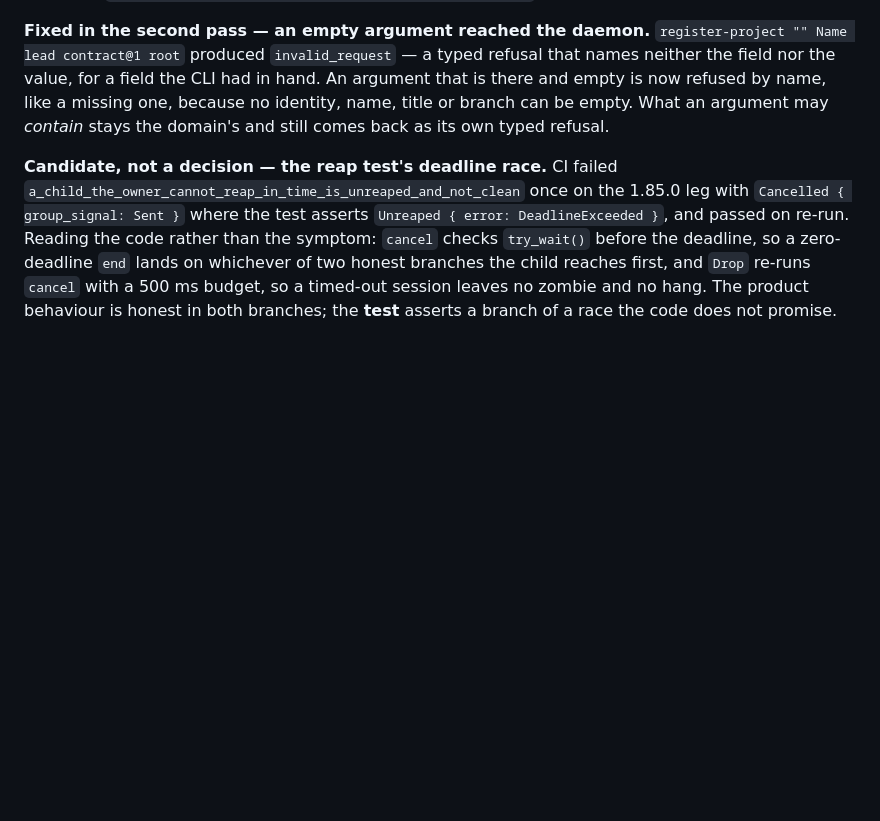
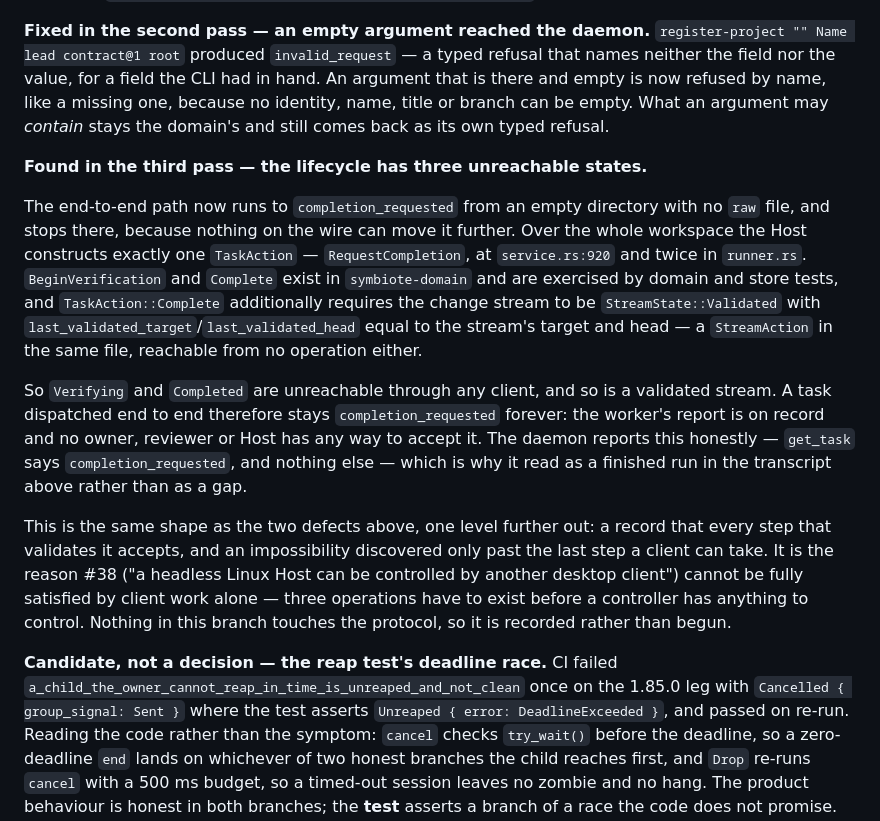
Before and after one commit to RepairYourTech/SymbioteIDE, a Markdown page: planning/issue-inventory.md, the part around the change. Drawn GitHub-style; blank space fills up the shorter version.

Commit message:
Record the three lifecycle states no client can reach
The end-to-end path now runs to `completion_requested` from an empty
directory with no `raw` file, and stops there. That is not a missing command
on a client that has one — over the whole workspace the Host constructs
exactly one `TaskAction`, `RequestCompletion`, and nothing else. The other
two exist in `symbiote-domain` and are exercised by domain and store tests,
and no operation in the protocol names them.

`TaskAction::Complete` needs more than the task: the change stream has to be
`StreamState::Validated` with `last_validated_target` and
`last_validated_head` equal to the stream's own target and head. That is a
`StreamAction` in the same file, and no operation reaches it either. So the
unreachable set is three: a validated stream, `Verifying`, and `Completed`.

A task dispatched end to end therefore stays `completion_requested` forever.
The worker's report is on record and no owner, reviewer or Host has any way
to accept it. The daemon is honest about this — `get_task` says
`completion_requested` and nothing else — which is exactly why it read as a
finished run in the transcript rather than as a gap, and why it took an
end-to-end run rather than reading the enum to find it.

This is the shape of the two defects already fixed in this inventory, one
level further out: a record every step that validates it accepts, and an
impossibility discovered only past the last step a client can take. It is
the reason #38 cannot be fully satisfied by client work alone — a controller
has nothing to control until the three operations exist.

Recorded rather than begun, because closing it means adding protocol
operations, and this branch has deliberately changed no wire shape.

```diff
--- a/planning/issue-inventory.md
+++ b/planning/issue-inventory.md
@@ -148,6 +148,33 @@ and empty is now refused by name, like a missing one, because no identity, name,
 can be empty. What an argument may *contain* stays the domain's and still comes back as its own
 typed refusal.
 
+**Found in the third pass — the lifecycle has three unreachable states.**
+
+The end-to-end path now runs to `completion_requested` from an empty directory
+with no `raw` file, and stops there, because nothing on the wire can move it
+further. Over the whole workspace the Host constructs exactly one
+`TaskAction` — `RequestCompletion`, at `service.rs:920` and twice in
+`runner.rs`. `BeginVerification` and `Complete` exist in `symbiote-domain` and
+are exercised by domain and store tests, and `TaskAction::Complete` additionally
+requires the change stream to be `StreamState::Validated` with
+`last_validated_target`/`last_validated_head` equal to the stream's target and
+head — a `StreamAction` in the same file, reachable from no operation either.
+
+So `Verifying` and `Completed` are unreachable through any client, and so is a
+validated stream. A task dispatched end to end therefore stays
+`completion_requested` forever: the worker's report is on record and no owner,
+reviewer or Host has any way to accept it. The daemon reports this honestly —
+`get_task` says `completion_requested`, and nothing else — which is why it read
+as a finished run in the transcript above rather than as a gap.
+
+This is the same shape as the two defects above, one level further out: a
+record that every step that validates it accepts, and an impossibility
+discovered only past the last step a client can take. It is the reason #38
+("a headless Linux Host can be controlled by another desktop client") cannot be
+fully satisfied by client work alone — three operations have to exist before a
+controller has anything to control. Nothing in this branch touches the protocol,
+so it is recorded rather than begun.
+
 **Candidate, not a decision — the reap test's deadline race.** CI failed
 `a_child_the_owner_cannot_reap_in_time_is_unreaped_and_not_clean` once on the 1.85.0 leg with
 `Cancelled { group_signal: Sent }` where the test asserts `Unreaped { error: DeadlineExceeded }`,
```
